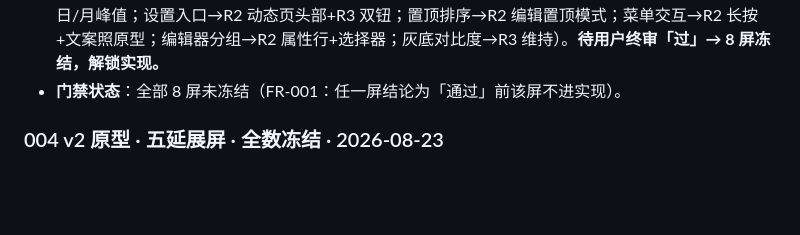
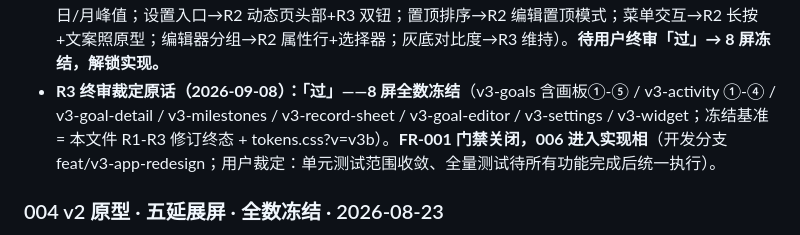
Before and after one commit to AnInteger/Target, a Markdown page: design/reviews.md, the part around the change. Drawn GitHub-style; blank space fills up the shorter version.

```diff
--- a/design/reviews.md
+++ b/design/reviews.md
@@ -241,7 +241,7 @@
   1. 动态页头部改**双玻璃圆钮**：日历直达 + 设置人形钮（全部 4 画板）；「最近动态」旁「日历」链接保留同源入口。
   2. 观察项裁定：时间线历史节点维持**弱化降级灰底**（divider 填充）——留档为定稿口径。
 - **待裁项清零**：R1 留档 6 项 + 1 观察项已全部裁定（筛选档→R2 退役；日历口径→R2 所有日期+环=当日/月峰值；设置入口→R2 动态页头部+R3 双钮；置顶排序→R2 编辑置顶模式；菜单交互→R2 长按+文案照原型；编辑器分组→R2 属性行+选择器；灰底对比度→R3 维持）。**待用户终审「过」→ 8 屏冻结，解锁实现。**
-- **门禁状态**：全部 8 屏未冻结（FR-001：任一屏结论为「通过」前该屏不进实现）。
+- **R3 终审裁定原话（2026-09-08）：「过」——8 屏全数冻结**（v3-goals 含画板①-⑤ / v3-activity ①-④ / v3-goal-detail / v3-milestones / v3-record-sheet / v3-goal-editor / v3-settings / v3-widget；冻结基准 = 本文件 R1-R3 修订终态 + tokens.css?v=v3b）。**FR-001 门禁关闭，006 进入实现相**（开发分支 feat/v3-app-redesign；用户裁定：单元测试范围收敛、全量测试待所有功能完成后统一执行）。
 
 ### 004 v2 原型 · 五延展屏 · 全数冻结 · 2026-08-23
 
```
Also changed, not shown: specs/006-app-v3-redesign/spec.md (+1 -1 lines), specs/006-app-v3-redesign/tasks.md (+3 -2 lines).
